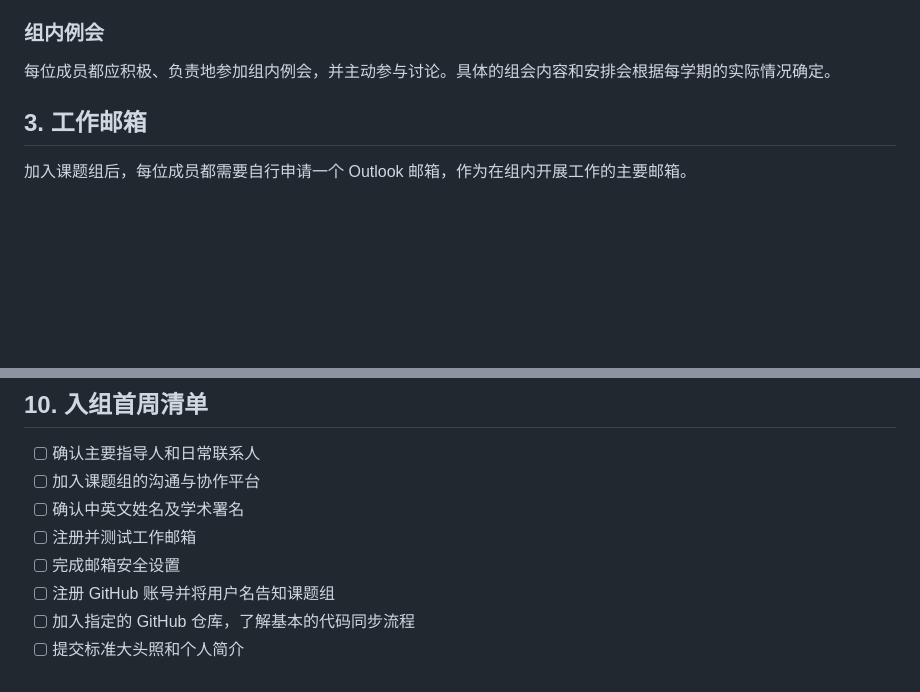
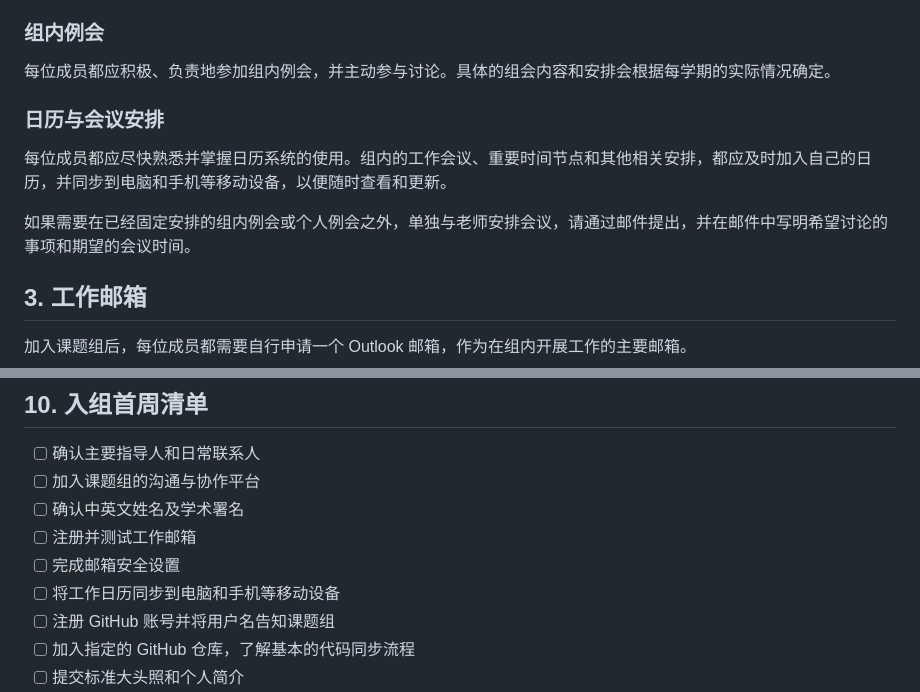
Before and after one commit to shenglaiyin42/thePACElab, a Markdown page: handbook/onboarding/README.md, 2 parts joined by grey strips. GitHub-like rendering; blank space fills up the shorter version.

Commit message:
Add calendar and meeting scheduling guidance

```diff
--- a/handbook/onboarding/README.md
+++ b/handbook/onboarding/README.md
@@ -23,6 +23,12 @@ PaceLab 的全称是 **Pathogen Dynamics, Animal Movement, Global Changes, and E
 ### 组内例会
 
 每位成员都应积极、负责地参加组内例会，并主动参与讨论。具体的组会内容和安排会根据每学期的实际情况确定。
+
+### 日历与会议安排
+
+每位成员都应尽快熟悉并掌握日历系统的使用。组内的工作会议、重要时间节点和其他相关安排，都应及时加入自己的日历，并同步到电脑和手机等移动设备，以便随时查看和更新。
+
+如果需要在已经固定安排的组内例会或个人例会之外，单独与老师安排会议，请通过邮件提出，并在邮件中写明希望讨论的事项和期望的会议时间。
 
 ## 3. 工作邮箱
 
@@ -121,6 +127,7 @@ AI 工具的订阅费用现阶段由补助金覆盖。后续会根据经费安
 - [ ] 确认中英文姓名及学术署名
 - [ ] 注册并测试工作邮箱
 - [ ] 完成邮箱安全设置
+- [ ] 将工作日历同步到电脑和手机等移动设备
 - [ ] 注册 GitHub 账号并将用户名告知课题组
 - [ ] 加入指定的 GitHub 仓库，了解基本的代码同步流程
 - [ ] 提交标准大头照和个人简介
```
